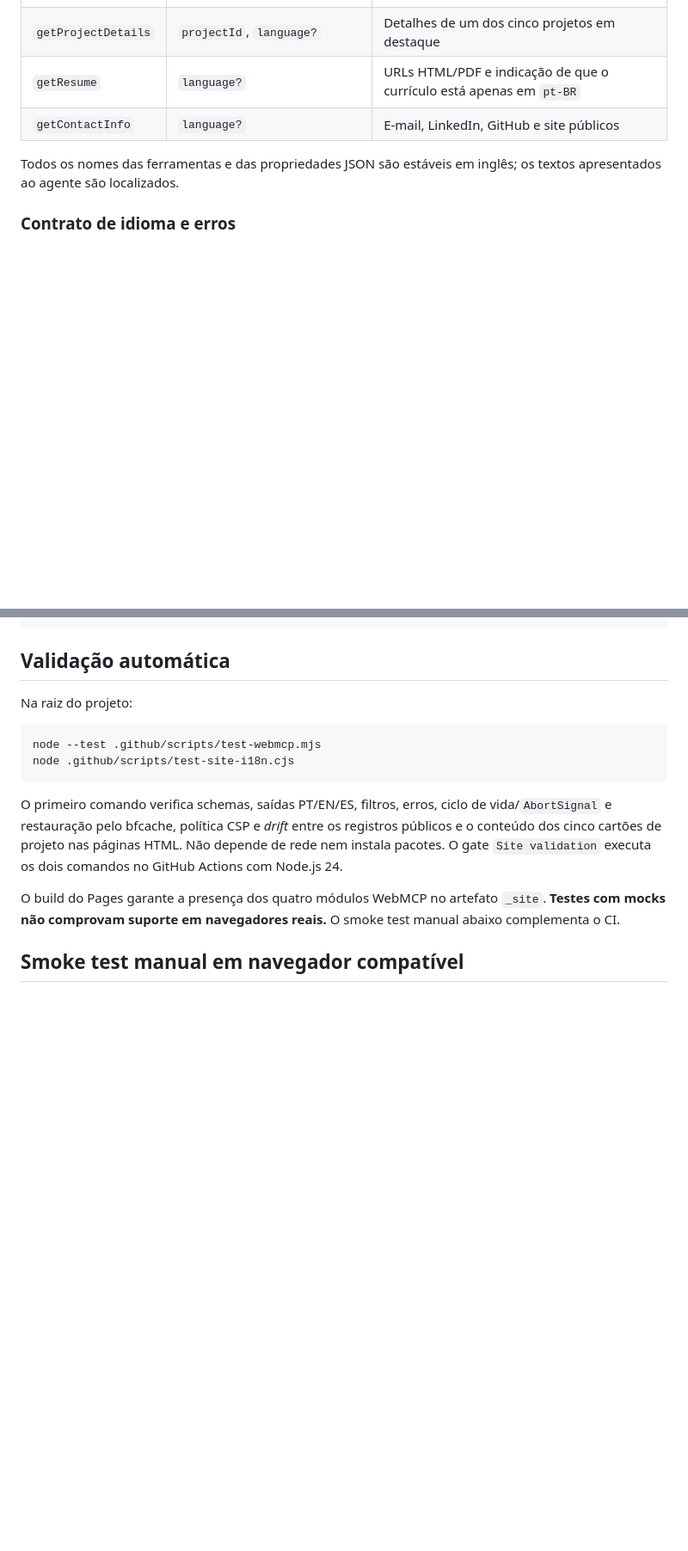
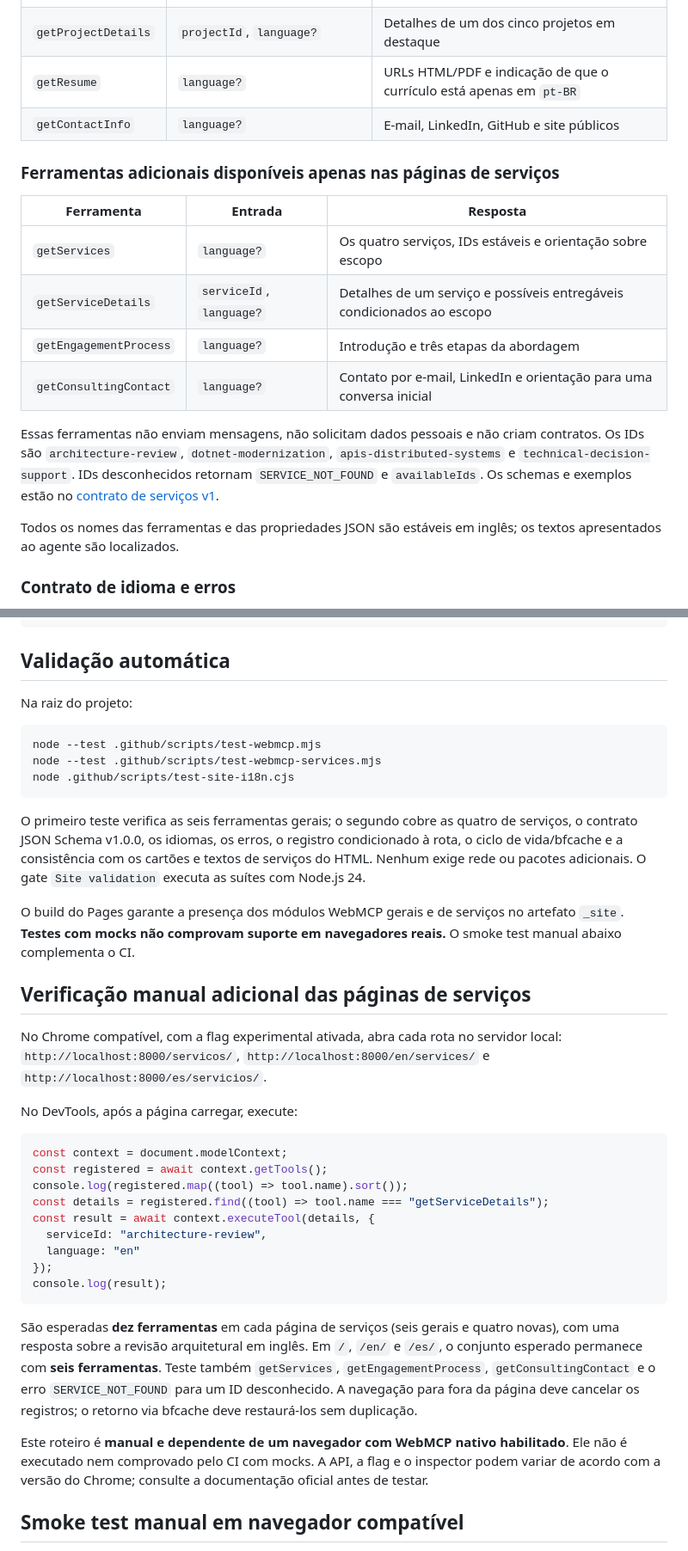
Before and after one commit to rodri-oliveira-dev/rodri-oliveira-dev.github.io, a Markdown page: docs/webmcp.pt-BR.md, 2 parts joined by grey strips. Shown at 86% size. GitHub-like rendering; blank space fills up the shorter version.

Commit message:
docs(webmcp): complete Portuguese services guide and browser smoke checklist

````diff
--- a/docs/webmcp.pt-BR.md
+++ b/docs/webmcp.pt-BR.md
@@ -38,6 +43,17 @@ As páginas importam somente o módulo `/assets/js/webmcp.js`. O JavaScript util
 | `getProjectDetails` | `projectId`, `language?` | Detalhes de um dos cinco projetos em destaque |
 | `getResume` | `language?` | URLs HTML/PDF e indicação de que o currículo está apenas em `pt-BR` |
 | `getContactInfo` | `language?` | E-mail, LinkedIn, GitHub e site públicos |
+
+### Ferramentas adicionais disponíveis apenas nas páginas de serviços
+
+| Ferramenta | Entrada | Resposta |
+| --- | --- | --- |
+| `getServices` | `language?` | Os quatro serviços, IDs estáveis e orientação sobre escopo |
+| `getServiceDetails` | `serviceId`, `language?` | Detalhes de um serviço e possíveis entregáveis condicionados ao escopo |
+| `getEngagementProcess` | `language?` | Introdução e três etapas da abordagem |
+| `getConsultingContact` | `language?` | Contato por e-mail, LinkedIn e orientação para uma conversa inicial |
+
+Essas ferramentas não enviam mensagens, não solicitam dados pessoais e não criam contratos. Os IDs são `architecture-review`, `dotnet-modernization`, `apis-distributed-systems` e `technical-decision-support`. IDs desconhecidos retornam `SERVICE_NOT_FOUND` e `availableIds`. Os schemas e exemplos estão no [contrato de serviços v1](webmcp-services-contract.md).
 
 Todos os nomes das ferramentas e das propriedades JSON são estáveis em inglês; os textos apresentados ao agente são localizados.
 
@@ -71,12 +87,35 @@ Na raiz do projeto:
 
 ```bash
 node --test .github/scripts/test-webmcp.mjs
+node --test .github/scripts/test-webmcp-services.mjs
 node .github/scripts/test-site-i18n.cjs
 ```
 
-O primeiro comando verifica schemas, saídas PT/EN/ES, filtros, erros, ciclo de vida/`AbortSignal` e restauração pelo bfcache, política CSP e *drift* entre os registros públicos e o conteúdo dos cinco cartões de projeto nas páginas HTML. Não depende de rede nem instala pacotes. O gate `Site validation` executa os dois comandos no GitHub Actions com Node.js 24.
+O primeiro teste verifica as seis ferramentas gerais; o segundo cobre as quatro de serviços, o contrato JSON Schema v1.0.0, os idiomas, os erros, o registro condicionado à rota, o ciclo de vida/bfcache e a consistência com os cartões e textos de serviços do HTML. Nenhum exige rede ou pacotes adicionais. O gate `Site validation` executa as suítes com Node.js 24.
 
-O build do Pages garante a presença dos quatro módulos WebMCP no artefato `_site`. **Testes com mocks não comprovam suporte em navegadores reais.** O smoke test manual abaixo complementa o CI.
+O build do Pages garante a presença dos módulos WebMCP gerais e de serviços no artefato `_site`. **Testes com mocks não comprovam suporte em navegadores reais.** O smoke test manual abaixo complementa o CI.
+
+## Verificação manual adicional das páginas de serviços
+
+No Chrome compatível, com a flag experimental ativada, abra cada rota no servidor local: `http://localhost:8000/servicos/`, `http://localhost:8000/en/services/` e `http://localhost:8000/es/servicios/`.
+
+No DevTools, após a página carregar, execute:
+
+```javascript
+const context = document.modelContext;
+const registered = await context.getTools();
+console.log(registered.map((tool) => tool.name).sort());
+const details = registered.find((tool) => tool.name === "getServiceDetails");
+const result = await context.executeTool(details, {
+  serviceId: "architecture-review",
+  language: "en"
+});
+console.log(result);
+```
+
+São esperadas **dez ferramentas** em cada página de serviços (seis gerais e quatro novas), com uma resposta sobre a revisão arquitetural em inglês. Em `/`, `/en/` e `/es/`, o conjunto esperado permanece com **seis ferramentas**. Teste também `getServices`, `getEngagementProcess`, `getConsultingContact` e o erro `SERVICE_NOT_FOUND` para um ID desconhecido. A navegação para fora da página deve cancelar os registros; o retorno via bfcache deve restaurá-los sem duplicação.
+
+Este roteiro é **manual e dependente de um navegador com WebMCP nativo habilitado**. Ele não é executado nem comprovado pelo CI com mocks. A API, a flag e o inspector podem variar de acordo com a versão do Chrome; consulte a documentação oficial antes de testar.
 
 ## Smoke test manual em navegador compatível
 
````
Also changed, not shown: other parts of docs/webmcp.pt-BR.md (+10 -5 lines).
